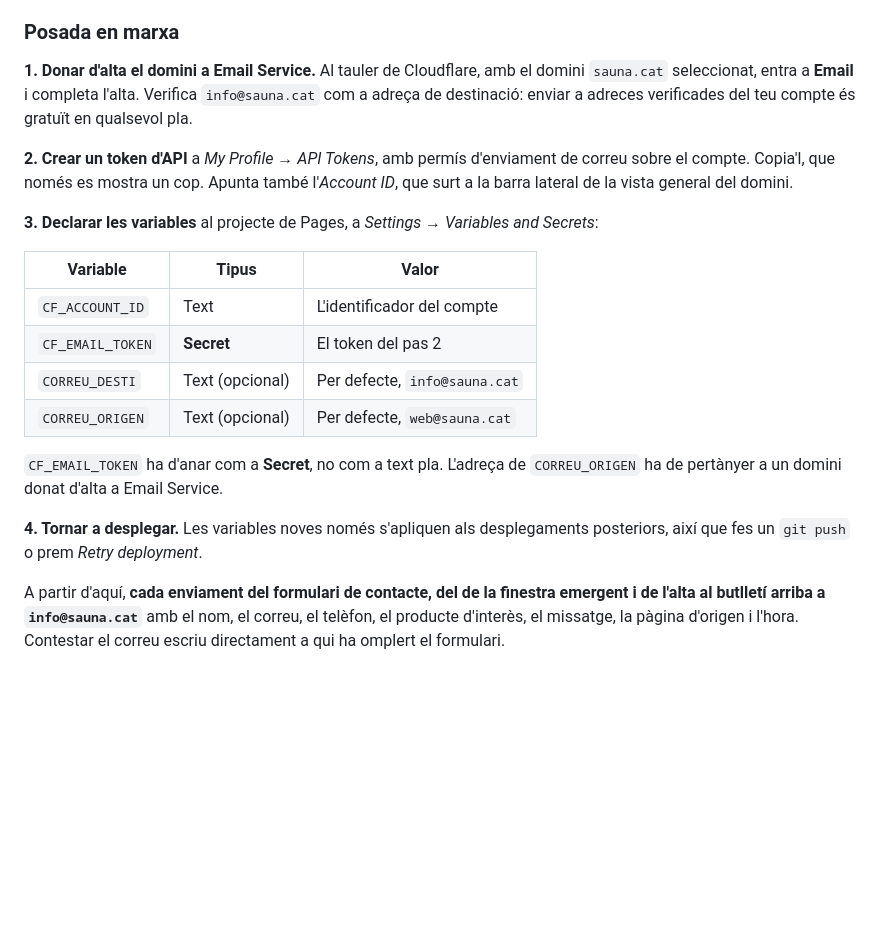
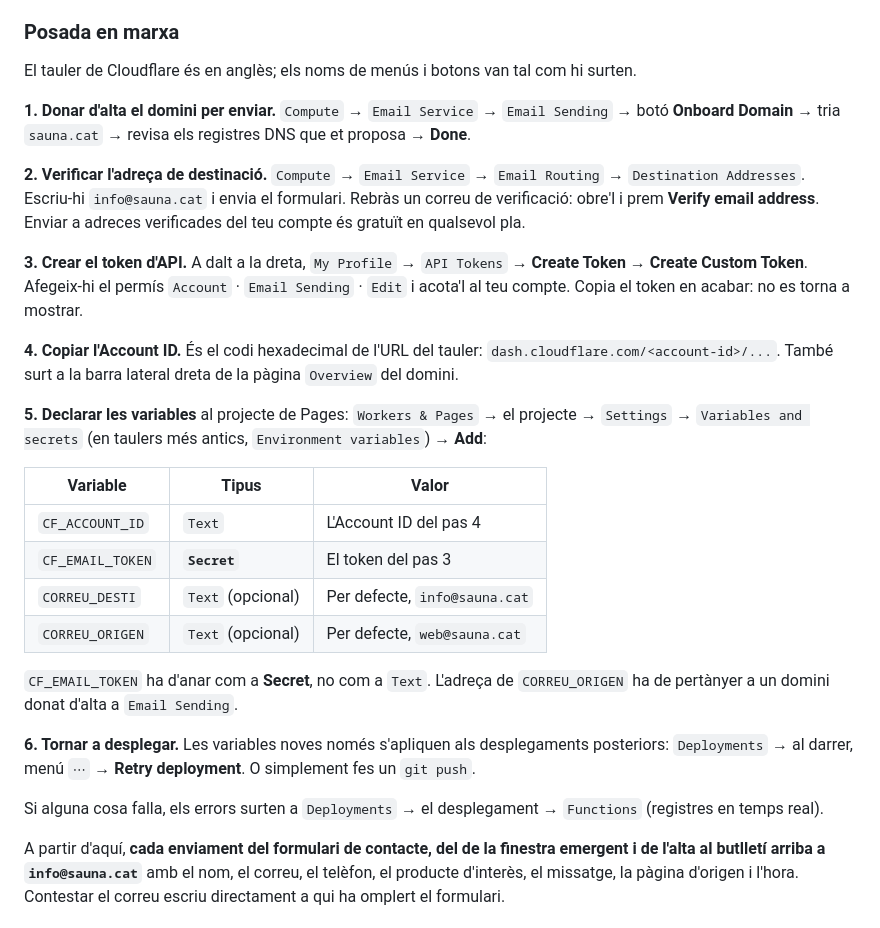
Before and after one commit to sergirondan/saunacat, a Markdown page: README.md, the part around the change. Rendered like a GitHub page; blank space fills up the shorter version.

Commit message:
README: noms exactes del tauler de Cloudflare
Substitueix les indicacions aproximades per les rutes i els botons tal com
apareixen en anglès al tauler: Compute > Email Service > Email Sending >
Onboard Domain, Destination Addresses > Verify email address, el permís
Account > Email Sending > Edit del token, i Settings > Variables and
secrets al projecte de Pages.

```diff
--- a/README.md
+++ b/README.md
@@ -107,30 +107,48 @@ configuració de compilació ni instal·lar res.
 
 ### Posada en marxa
 
-**1. Donar d'alta el domini a Email Service.** Al tauler de Cloudflare, amb el
-domini `sauna.cat` seleccionat, entra a **Email** i completa l'alta. Verifica
-`info@sauna.cat` com a adreça de destinació: enviar a adreces verificades del
-teu compte és gratuït en qualsevol pla.
+El tauler de Cloudflare és en anglès; els noms de menús i botons van tal com hi
+surten.
 
-**2. Crear un token d'API** a *My Profile → API Tokens*, amb permís d'enviament
-de correu sobre el compte. Copia'l, que només es mostra un cop. Apunta també
-l'*Account ID*, que surt a la barra lateral de la vista general del domini.
+**1. Donar d'alta el domini per enviar.** `Compute` → `Email Service` →
+`Email Sending` → botó **Onboard Domain** → tria `sauna.cat` → revisa els
+registres DNS que et proposa → **Done**.
 
-**3. Declarar les variables** al projecte de Pages, a *Settings → Variables and
-Secrets*:
+**2. Verificar l'adreça de destinació.** `Compute` → `Email Service` →
+`Email Routing` → `Destination Addresses`. Escriu-hi `info@sauna.cat` i envia el
+formulari. Rebràs un correu de verificació: obre'l i prem **Verify email
+address**. Enviar a adreces verificades del teu compte és gratuït en qualsevol
+pla.
+
+**3. Crear el token d'API.** A dalt a la dreta, `My Profile` → `API Tokens` →
+**Create Token** → **Create Custom Token**. Afegeix-hi el permís
+`Account` · `Email Sending` · `Edit` i acota'l al teu compte. Copia el token en
+acabar: no es torna a mostrar.
+
+**4. Copiar l'Account ID.** És el codi hexadecimal de l'URL del tauler:
+`dash.cloudflare.com/<account-id>/...`. També surt a la barra lateral dreta de la
+pàgina `Overview` del domini.
+
+**5. Declarar les variables** al projecte de Pages: `Workers & Pages` → el
+projecte → `Settings` → `Variables and secrets` (en taulers més antics,
+`Environment variables`) → **Add**:
 
 | Variable | Tipus | Valor |
 | --- | --- | --- |
-| `CF_ACCOUNT_ID` | Text | L'identificador del compte |
-| `CF_EMAIL_TOKEN` | **Secret** | El token del pas 2 |
-| `CORREU_DESTI` | Text (opcional) | Per defecte, `info@sauna.cat` |
-| `CORREU_ORIGEN` | Text (opcional) | Per defecte, `web@sauna.cat` |
+| `CF_ACCOUNT_ID` | `Text` | L'Account ID del pas 4 |
+| `CF_EMAIL_TOKEN` | **`Secret`** | El token del pas 3 |
+| `CORREU_DESTI` | `Text` (opcional) | Per defecte, `info@sauna.cat` |
+| `CORREU_ORIGEN` | `Text` (opcional) | Per defecte, `web@sauna.cat` |
 
-`CF_EMAIL_TOKEN` ha d'anar com a **Secret**, no com a text pla. L'adreça de
-`CORREU_ORIGEN` ha de pertànyer a un domini donat d'alta a Email Service.
+`CF_EMAIL_TOKEN` ha d'anar com a **Secret**, no com a `Text`. L'adreça de
+`CORREU_ORIGEN` ha de pertànyer a un domini donat d'alta a `Email Sending`.
 
-**4. Tornar a desplegar.** Les variables noves només s'apliquen als desplegaments
-posteriors, així que fes un `git push` o prem *Retry deployment*.
+**6. Tornar a desplegar.** Les variables noves només s'apliquen als desplegaments
+posteriors: `Deployments` → al darrer, menú `⋯` → **Retry deployment**. O
+simplement fes un `git push`.
+
+Si alguna cosa falla, els errors surten a `Deployments` → el desplegament →
+`Functions` (registres en temps real).
 
 A partir d'aquí, **cada enviament del formulari de contacte, del de la finestra
 emergent i de l'alta al butlletí arriba a `info@sauna.cat`** amb el nom, el
```
